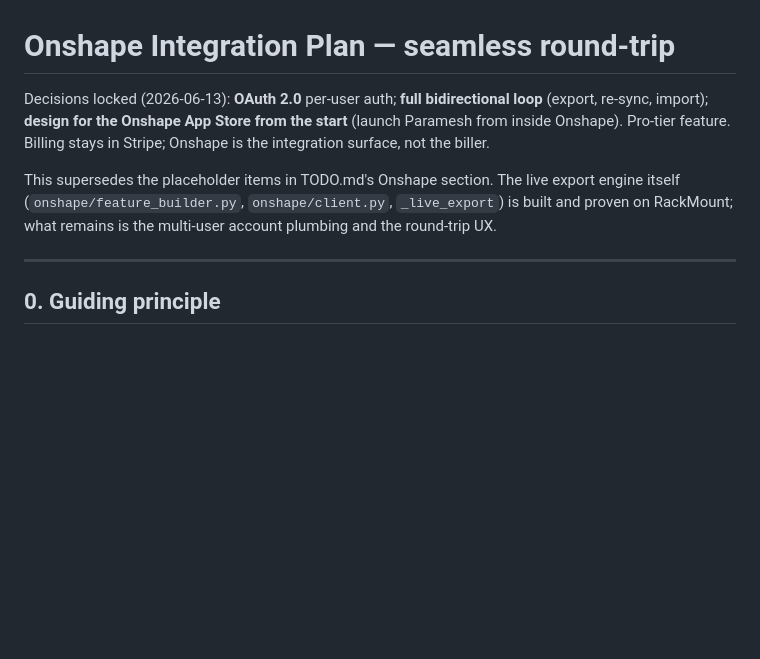
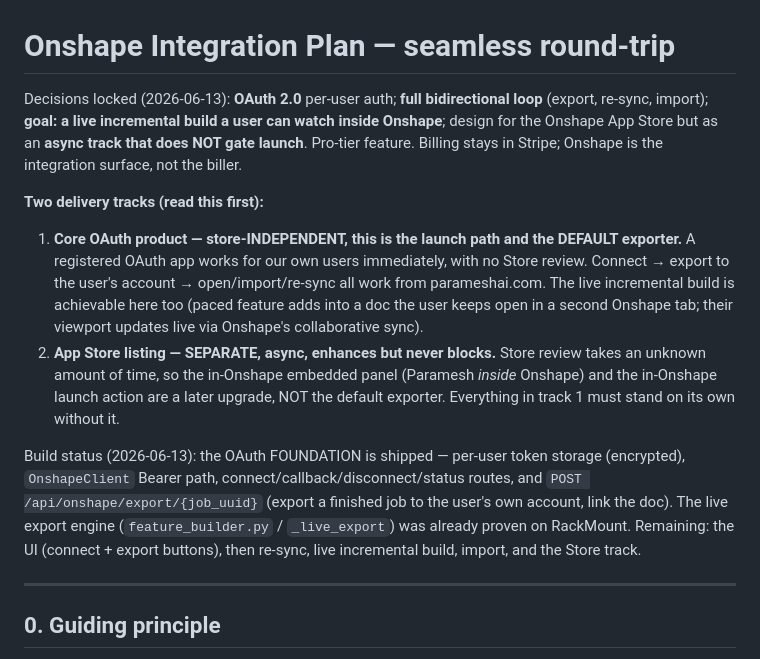
Before and after one commit to TrentIndeed/meshToParametric, a Markdown page: docs/ONSHAPE_INTEGRATION_PLAN.md, the part around one of its changes. Rendered like a GitHub page; blank space fills up the shorter version.

```diff
--- a/docs/ONSHAPE_INTEGRATION_PLAN.md
+++ b/docs/ONSHAPE_INTEGRATION_PLAN.md
@@ -1,15 +1,34 @@
 # Onshape Integration Plan — seamless round-trip
 
 Decisions locked (2026-06-13): **OAuth 2.0** per-user auth; **full
-bidirectional loop** (export, re-sync, import); **design for the
-Onshape App Store from the start** (launch Paramesh from inside
-Onshape). Pro-tier feature. Billing stays in Stripe; Onshape is the
-integration surface, not the biller.
+bidirectional loop** (export, re-sync, import); **goal: a live
+incremental build a user can watch inside Onshape**; design for the
+Onshape App Store but as an **async track that does NOT gate launch**.
+Pro-tier feature. Billing stays in Stripe; Onshape is the integration
+surface, not the biller.
 
-This supersedes the placeholder items in TODO.md's Onshape section.
-The live export engine itself (`onshape/feature_builder.py`,
-`onshape/client.py`, `_live_export`) is built and proven on RackMount;
-what remains is the multi-user account plumbing and the round-trip UX.
+**Two delivery tracks (read this first):**
+1. **Core OAuth product — store-INDEPENDENT, this is the launch path
+   and the DEFAULT exporter.** A registered OAuth app works for our own
+   users immediately, with no Store review. Connect → export to the
+   user's account → open/import/re-sync all work from parameshai.com.
+   The live incremental build is achievable here too (paced feature
+   adds into a doc the user keeps open in a second Onshape tab; their
+   viewport updates live via Onshape's collaborative sync).
+2. **App Store listing — SEPARATE, async, enhances but never blocks.**
+   Store review takes an unknown amount of time, so the in-Onshape
+   embedded panel (Paramesh *inside* Onshape) and the in-Onshape launch
+   action are a later upgrade, NOT the default exporter. Everything in
+   track 1 must stand on its own without it.
+
+Build status (2026-06-13): the OAuth FOUNDATION is shipped — per-user
+token storage (encrypted), `OnshapeClient` Bearer path,
+connect/callback/disconnect/status routes, and
+`POST /api/onshape/export/{job_uuid}` (export a finished job to the
+user's own account, link the doc). The live export engine
+(`feature_builder.py` / `_live_export`) was already proven on
+RackMount. Remaining: the UI (connect + export buttons), then re-sync,
+live incremental build, import, and the Store track.
 
 ---
 
```
Also changed, not shown: other parts of docs/ONSHAPE_INTEGRATION_PLAN.md (+67 -33 lines).
